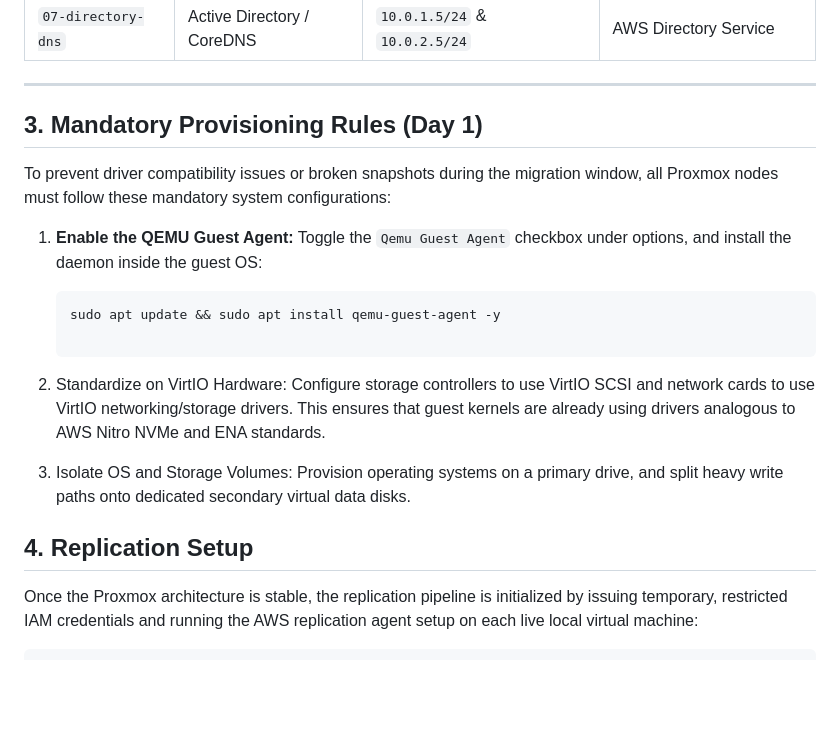
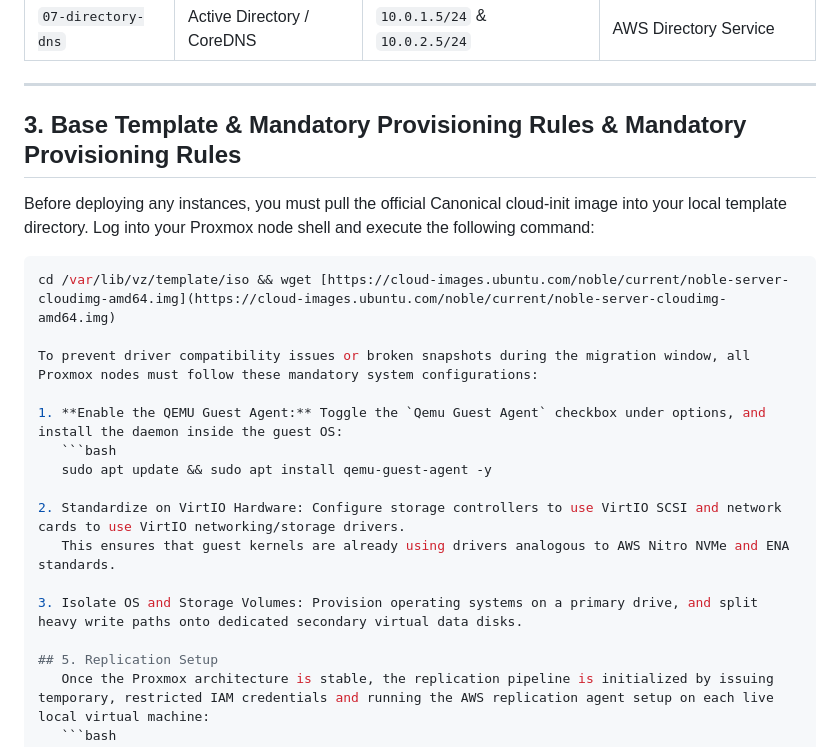
Before and after one commit to bezosonfleek/AWS-Cloud-Projects, a Markdown page: Cloud-Migration/README.md, the part around the change. GitHub-like rendering; blank space fills up the shorter version.

Commit message:
Updated documentation

````diff
--- a/Cloud-Migration/README.md
+++ b/Cloud-Migration/README.md
@@ -29,7 +29,12 @@ To ensure seamless driver and network translations when the workloads land in AW
 
 ---
 
-## 3. Mandatory Provisioning Rules (Day 1)
+## 3. Base Template & Mandatory Provisioning Rules & Mandatory Provisioning Rules
+Before deploying any instances, you must pull the official Canonical cloud-init image into your local template directory. Log into your Proxmox node shell and execute the following command:
+
+```bash
+cd /var/lib/vz/template/iso && wget [https://cloud-images.ubuntu.com/noble/current/noble-server-cloudimg-amd64.img](https://cloud-images.ubuntu.com/noble/current/noble-server-cloudimg-amd64.img)
+
 To prevent driver compatibility issues or broken snapshots during the migration window, all Proxmox nodes must follow these mandatory system configurations:
 
 1. **Enable the QEMU Guest Agent:** Toggle the `Qemu Guest Agent` checkbox under options, and install the daemon inside the guest OS:
@@ -41,7 +46,7 @@ To prevent driver compatibility issues or broken snapshots during the migration
 
 3. Isolate OS and Storage Volumes: Provision operating systems on a primary drive, and split heavy write paths onto dedicated secondary virtual data disks.
 
-## 4. Replication Setup
+## 5. Replication Setup
    Once the Proxmox architecture is stable, the replication pipeline is initialized by issuing temporary, restricted IAM credentials and running the AWS replication agent setup on each live local virtual machine:
    ```bash
    wget -O aws-replication-installer-init.py [https://aws-application-migration-service-us-east-1.s3.us-east-1.amazonaws.com/latest/linux/aws-replication-installer-init.py](https://aws-application-migration-service-us-east-1.s3.us-east-1.amazonaws.com/latest/linux/aws-replication-installer-init.py)
````
